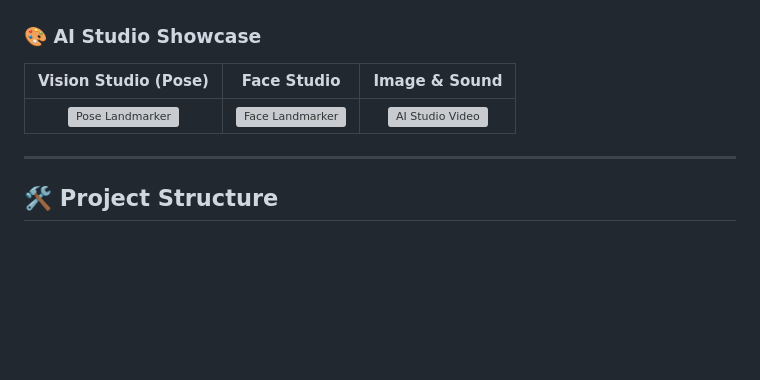
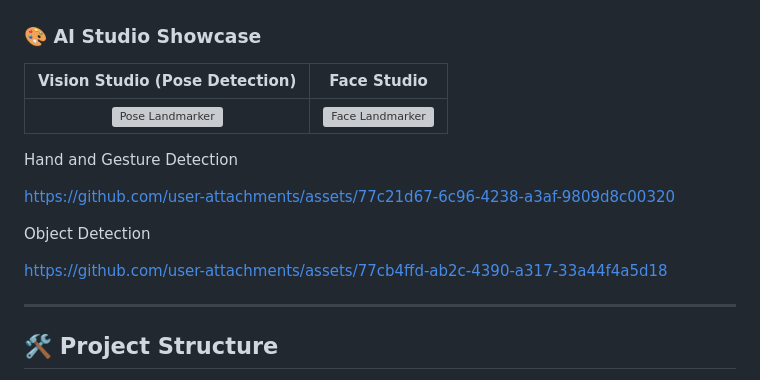
Before and after one commit to rajureddi/AuraOnDevice-AI_HUB, a Markdown page: README.md, the part around the change. Rendered like a GitHub page; blank space fills up the shorter version; grey boxes are pictures that could not be loaded.

Commit message:
Revise AI Studio Showcase and add detection links
Updated AI Studio Showcase section with new titles and added links for Hand and Gesture Detection and Object Detection.

```diff
--- a/README.md
+++ b/README.md
@@ -42,9 +42,18 @@ A comprehensive suite of on-device AI tools for developers and enthusiasts:
 | ![Gemma 3](screenshots/video_2026-03-28_16-07-28.gif) | ![Qwen](apps/Android/AuraOnDeviceAi/assets/qwen_3.gif) |
 
 ### 🎨 AI Studio Showcase
-| Vision Studio (Pose) | Face Studio | Image & Sound |
-| :---: | :---: | :---: |
-| ![Pose Landmarker](screenshots/Screenshot_2026_03_28_15_21_05_073_com_aura_on_device_ai_mnnllm.jpg) | ![Face Landmarker](screenshots/IMG_20260328_154204.jpg) | ![AI Studio Video](screenshots/VID_20260328_154232.mp4) |
+| Vision Studio (Pose Detection) | Face Studio |
+| :---: | :---: |
+| ![Pose Landmarker](screenshots/Screenshot_2026_03_28_15_21_05_073_com_aura_on_device_ai_mnnllm.jpg) | ![Face Landmarker](screenshots/IMG_20260328_154204.jpg) |
+Hand and Gesture Detection
+
+https://github.com/user-attachments/assets/77c21d67-6c96-4238-a3af-9809d8c00320
+
+Object Detection
+
+https://github.com/user-attachments/assets/77cb4ffd-ab2c-4390-a317-33a44f4a5d18
+
+
 
 ---
 
```
